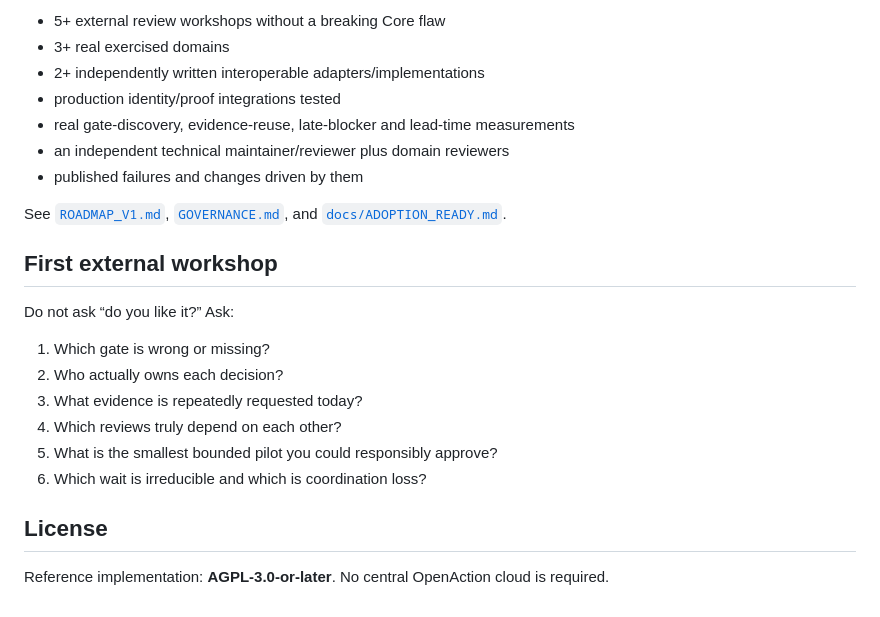
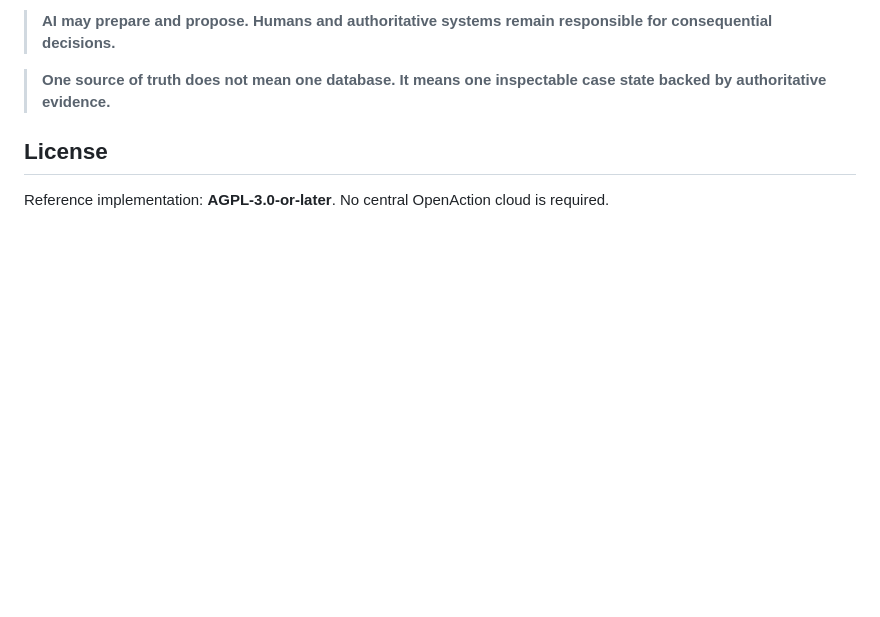
Before and after one commit to mikelninh/openaction, a Markdown page: README.md, the part around one of its changes. GitHub-like rendering; blank space fills up the shorter version.

```diff
--- a/README.md
+++ b/README.md
@@ -72,23 +159,7 @@ JSON Schema 2020-12 validates the contracts; OpenAPI describes the gateway; Clou
 
-- 5+ external review workshops without a breaking Core flaw
-- 3+ real exercised domains
-- 2+ independently written interoperable adapters/implementations
-- production identity/proof integrations tested
-- real gate-discovery, evidence-reuse, late-blocker and lead-time measurements
-- an independent technical maintainer/reviewer plus domain reviewers
-- published failures and changes driven by them
+> **AI may prepare and propose. Humans and authoritative systems remain responsible for consequential decisions.**
 
-See [`ROADMAP_V1.md`](./ROADMAP_V1.md), [`GOVERNANCE.md`](./GOVERNANCE.md), and [`docs/ADOPTION_READY.md`](./docs/ADOPTION_READY.md).
-
-## First external workshop
-
-Do not ask “do you like it?” Ask:
-1. Which gate is wrong or missing?
-2. Who actually owns each decision?
-3. What evidence is repeatedly requested today?
-4. Which reviews truly depend on each other?
-5. What is the smallest bounded pilot you could responsibly approve?
-6. Which wait is irreducible and which is coordination loss?
+> **One source of truth does not mean one database. It means one inspectable case state backed by authoritative evidence.**
 
 ## License
 
```
Also changed, not shown: other parts of README.md (+124 -37 lines).
